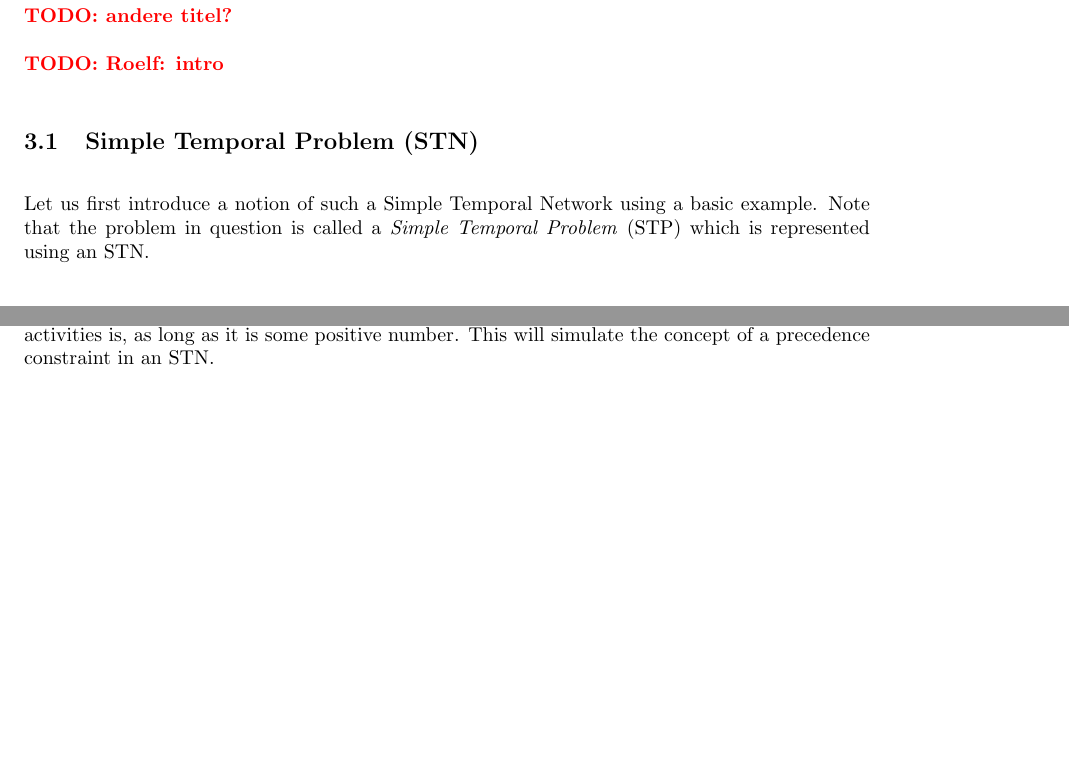
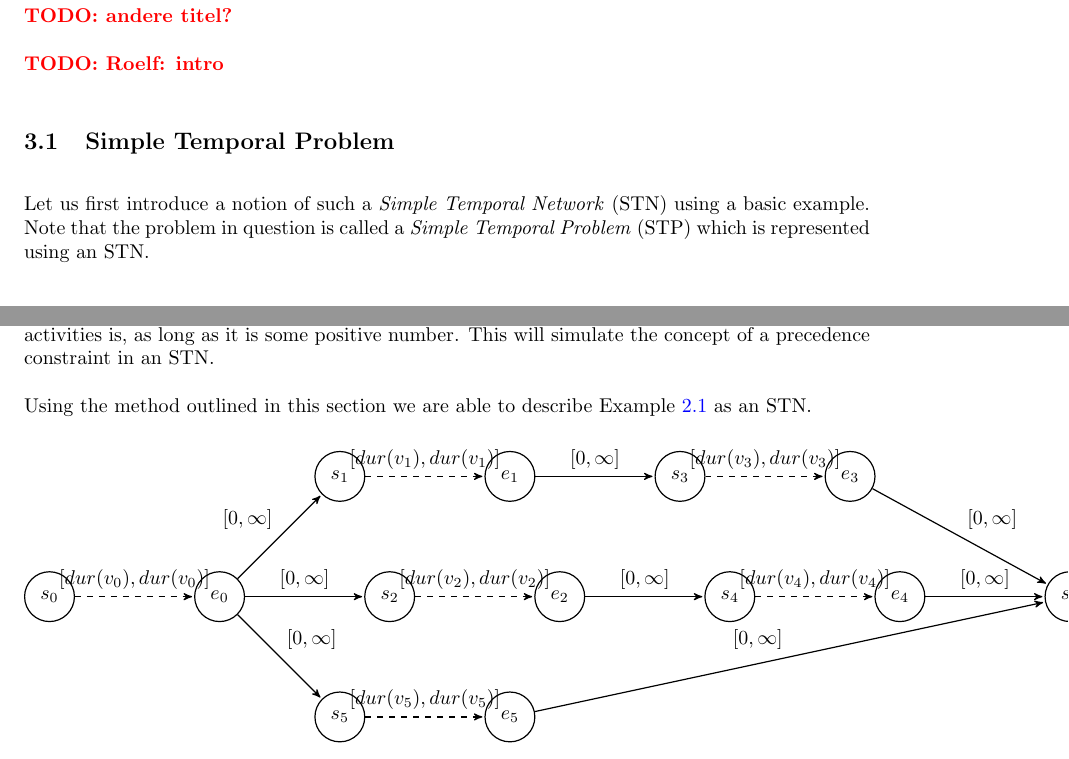
Before and after one commit to deazurain/rrcs, a LaTeX paper (rrcs_2.tex): two parts of pages 8 and 9 of 11 before the commit and two parts of pages 8 and 9 of 12 after it, joined at a grey line, cut so that both start at the same text, the shorter picture padded with empty space. Compiled offline with pdfLaTeX.

Commit message:
STN met plaatsje

```diff
--- a/rrcs_2.tex
+++ b/rrcs_2.tex
@@ -266,8 +266,8 @@ And no resource exceeds its capacity in usage at any time in the schedule.
 %		-Geen volledige reductie, dus niet alle instanties worden chill afgebeeld
 %		-Globale idee geven van opzet van de reductie en hoe je daarmee het probleem kan
 
-\subsection{Simple Temporal Problem (STN)}
-Let us first introduce a notion of such a Simple Temporal Network using a basic example.
+\subsection{Simple Temporal Problem}
+Let us first introduce a notion of such a \emph{Simple Temporal Network} (STN) using a basic example.
 Note that the problem in question is called a \emph{Simple Temporal Problem} (STP) which is represented using an STN.
 
 \subsubsection{Example}
@@ -338,10 +338,58 @@ Nodes $s_i$ and $e_i$ can be seen as the start node and end node of activity $v_
 
 Now that the activities are simulated in an STN, it is time to also incorporate the precedence constraints into the STN. This can be quite easily done if one thinks of a RCPSP precedence constraint as being an STN constraint with interval $[0,\infty]$. This means that if two time points $t_i$ and $t_j$ are connected by such an edge, it does not matter how large the interval between the two activities is, as long as it is some positive number. This will simulate the concept of a precedence constraint in an STN.
 
+Using the method outlined in this section we are able to describe Example \ref{exmp:running} as an STN.
+
+\begin{tikzpicture}[
+	->,
+	>=stealth',
+	shorten >=1pt,
+	auto,
+	node distance=3cm,
+     semithick
+  ]
+
+  \node[state] (s0)		 						{$s_0$};
+  \node[state] (e0) 	[right of=s0]			{$e_0$};
+  \node[state] (s1) 	[above right of=e0]	{$s_1$};
+  \node[state] (e1) 	[right of=s1]			{$e_1$};
+  \node[state] (s2) 	[right of=e0]			{$s_2$};
+  \node[state] (e2) 	[right of=s2]			{$e_2$};
+
+  \node[state] (s3) 	[right of=e1]			{$s_3$};
+  \node[state] (e3) 	[right of=s3]			{$e_3$};
+  \node[state] (s4) 	[right of=e2]			{$s_4$};
+  \node[state] (e4) 	[right of=s4]			{$e_4$};
+  \node[state] (s5) 	[below right of=e0]	{$s_5$};
+  \node[state] (e5) 	[right of=s5]			{$e_5$};
+  \node[state] (s6) 	[right of=e4]			{$s_6$};
+  \node[state] (e6) 	[right of=s6]			{$e_6$};
+  \node[state] (s7) 	[right of=e6]			{$s_7$};
+  \node[state] (e7) 	[right of=s7]			{$e_7$};
+
+  \path 		     	(s0) 		edge [dashed] node 			{$[\dur{0}, \dur{0}]$} 	(e0)
+  		     		(s1) 		edge [dashed] node 			{$[\dur{1}, \dur{1}]$} 	(e1)
+  		     		(s2) 		edge [dashed] node 			{$[\dur{2}, \dur{2}]$} 	(e2)
+  		    		(s3) 		edge [dashed] node 			{$[\dur{3}, \dur{3}]$} 	(e3)
+  		     		(s4) 		edge [dashed] node 			{$[\dur{4}, \dur{4}]$} 	(e4)
+  		     		(s5) 		edge [dashed] node 			{$[\dur{5}, \dur{5}]$} 	(e5)
+  		     		(s6) 		edge [dashed] node 			{$[\dur{6}, \dur{6}]$} 	(e6)
+  		     		(s7) 		edge [dashed] node 			{$[\dur{7}, \dur{7}]$} 	(e7)
+
+				(e0) 		edge node 					{$[0, \infty]$} 			(s1)
+  				(e0) 		edge node 					{$[0, \infty]$} 			(s2)
+				(e0) 		edge node 					{$[0, \infty]$} 			(s5)
+				(e1) 		edge node 					{$[0, \infty]$} 			(s3)
+				(e2) 		edge node 					{$[0, \infty]$} 			(s4)
+				(e3) 		edge node 					{$[0, \infty]$} 			(s6)
+				(e4) 		edge node 					{$[0, \infty]$} 			(s6)
+				(e5) 		edge node 					{$[0, \infty]$} 			(s6)
+				(e6) 		edge node 					{$[0, \infty]$} 			(s7);
+\end{tikzpicture}
+
 \TODO{Bastiaan + Mick}
 %		-Het is dus geen goeie/volledige reductie :(
 %		-Algemene/formele reductie Reductiedefinitie
-
 
 \subsection{Resource}
 
```
